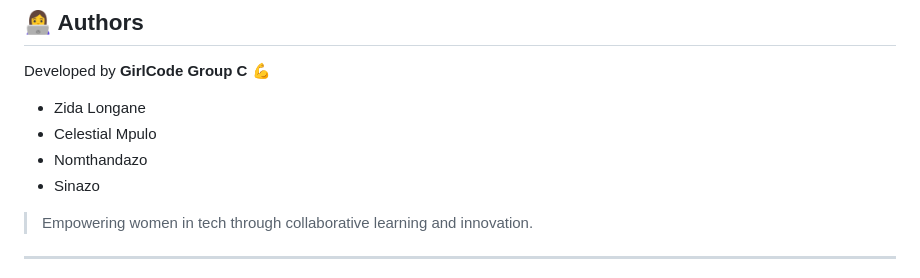
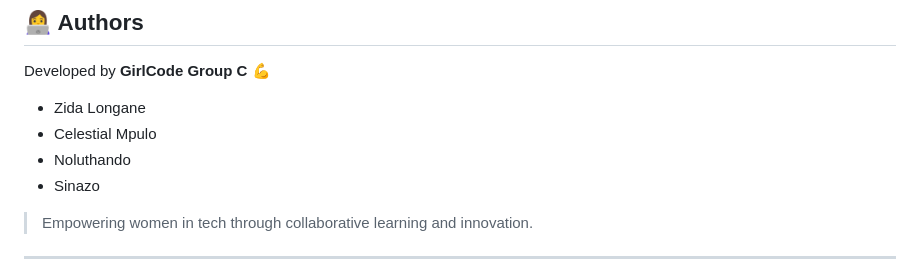
Before and after one commit to GirlCode-Group-C/Todo-Web-App, a Markdown page: README.md, the part around the change. Drawn GitHub-style.

```diff
--- a/README.md
+++ b/README.md
@@ -137,7 +137,7 @@ This project is open-source and available under the **MIT License**.
 Developed by **GirlCode Group C** 💪
 - Zida Longane
 - Celestial Mpulo
-- Nomthandazo
+- Noluthando
 - Sinazo
 
 > Empowering women in tech through collaborative learning and innovation.
```
